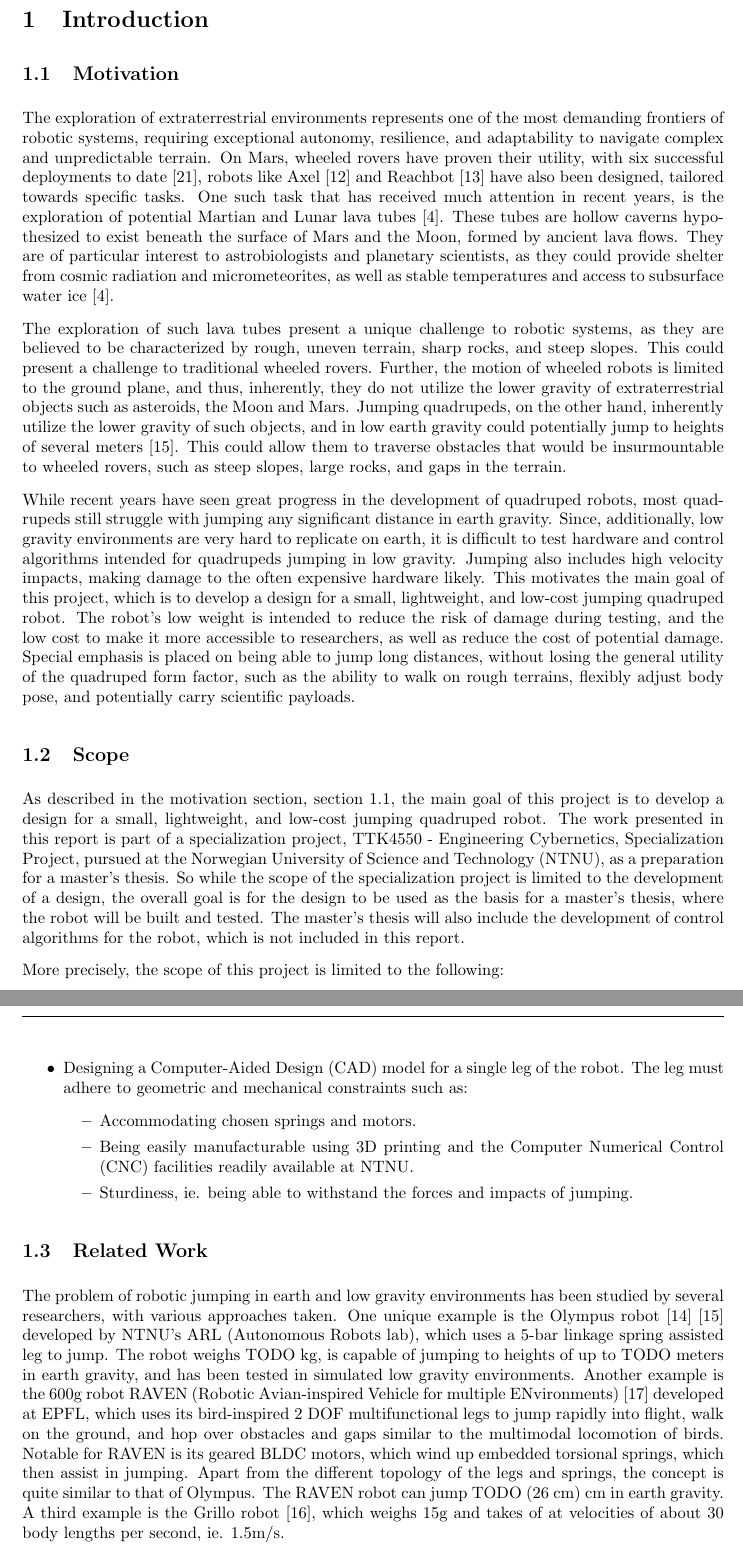
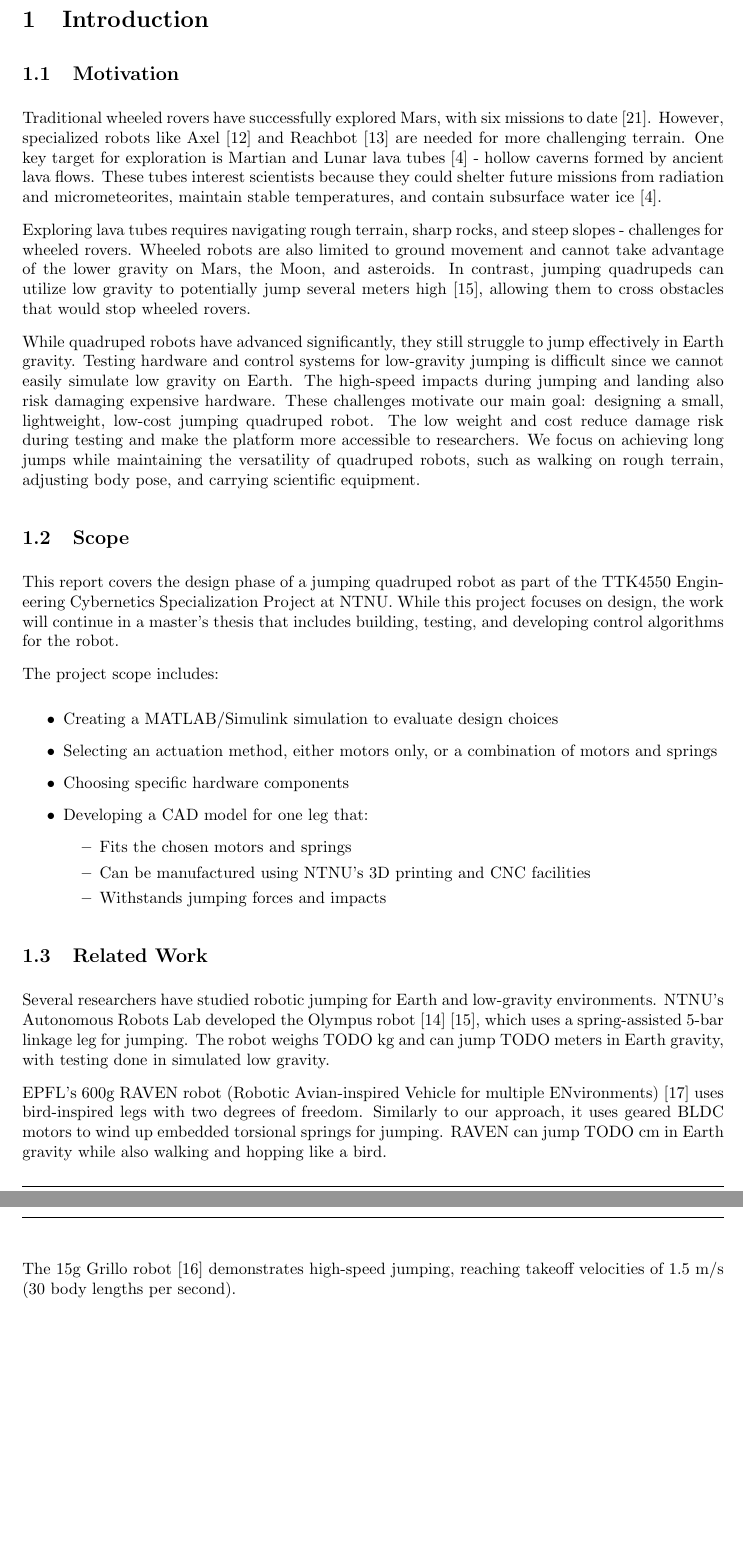
Before and after one commit to Danielskauge/report-project-thesis, a LaTeX document (main.tex, which reads Sections/Introduction.tex): two parts of pages 9 and 10 of 52, joined at a grey line, cut so that both start at the same text. Compiled offline with pdfLaTeX.

Commit message:
update introduction

```diff
--- a/Sections/Introduction.tex
+++ b/Sections/Introduction.tex
@@ -4,18 +4,16 @@
 \subsection{Motivation}
 \label{sec:motivation}
 
-%TODO: Shorten the below drastically, but mention the loss of traction in low g for wheeled robots, mentioned in the SpaceHopper paper.
+Traditional wheeled rovers have successfully explored Mars, with six missions to date \cite{mars_rovers_x6}. However, specialized robots like Axel \cite{Axel} and Reachbot \cite{ReachBot} are needed for more challenging terrain. One key target for exploration is Martian and Lunar lava tubes \cite{lavatubes} - hollow caverns formed by ancient lava flows. These tubes interest scientists because they could shelter future missions from radiation and micrometeorites, maintain stable temperatures, and contain subsurface water ice \cite{lavatubes}.
 
-The exploration of extraterrestrial environments represents one of the most demanding frontiers of robotic systems, requiring exceptional autonomy, resilience, and adaptability to navigate complex and unpredictable terrain. On Mars, wheeled rovers have proven their utility, with six successful deployments to date \cite{mars_rovers_x6}, robots like Axel \cite{Axel} and Reachbot \cite{ReachBot} have also been designed, tailored towards specific tasks. One such task that has received much attention in recent years, is the exploration of potential Martian and Lunar lava tubes \cite{lavatubes}. These tubes are hollow caverns hypothesized to exist beneath the surface of Mars and the Moon, formed by ancient lava flows. They are of particular interest to astrobiologists and planetary scientists, as they could provide shelter from cosmic radiation and micrometeorites, as well as stable temperatures and access to subsurface water ice \cite{lavatubes}.
+Exploring lava tubes requires navigating rough terrain, sharp rocks, and steep slopes - challenges for wheeled rovers. Wheeled robots are also limited to ground movement and cannot take advantage of the lower gravity on Mars, the Moon, and asteroids. In contrast, jumping quadrupeds can utilize low gravity to potentially jump several meters high \cite{OLYMPUS2}, allowing them to cross obstacles that would stop wheeled rovers.
 
-The exploration of such lava tubes present a unique challenge to robotic systems, as they are believed to be characterized by rough, uneven terrain, sharp rocks, and steep slopes. This could present a challenge to traditional wheeled rovers. Further, the motion of wheeled robots is limited to the ground plane, and thus, inherently, they do not utilize the lower gravity of extraterrestrial objects such as asteroids, the Moon and Mars. Jumping quadrupeds, on the other hand, inherently utilize the lower gravity of such objects, and in low earth gravity could potentially jump to heights of several meters \cite{OLYMPUS2}. This could allow them to traverse obstacles that would be insurmountable to wheeled rovers, such as steep slopes, large rocks, and gaps in the terrain.
-
-While recent years have seen great progress in the development of quadruped robots, most quadrupeds still struggle with jumping any significant distance in earth gravity. Since, additionally, low gravity environments are very hard to replicate on earth, it is difficult to test hardware and control algorithms intended for quadrupeds jumping in low gravity. Jumping also includes high velocity impacts, making damage to the often expensive hardware likely. This motivates the main goal of this project, which is to develop a design for a small, lightweight, and low-cost jumping quadruped robot. The robot's low weight is intended to reduce the risk of damage during testing, and the low cost to make it more accessible to researchers, as well as reduce the cost of potential damage. Special emphasis is placed on being able to jump long distances, without losing the general utility of the quadruped form factor, such as the ability to walk on rough terrains, flexibly adjust body pose, and potentially carry scientific payloads.
+While quadruped robots have advanced significantly, they still struggle to jump effectively in Earth gravity. Testing hardware and control systems for low-gravity jumping is difficult since we cannot easily simulate low gravity on Earth. The high-speed impacts during jumping and landing also risk damaging expensive hardware. These challenges motivate our main goal: designing a small, lightweight, low-cost jumping quadruped robot. The low weight and cost reduce damage risk during testing and make the platform more accessible to researchers. We focus on achieving long jumps while maintaining the versatility of quadruped robots, such as walking on rough terrain, adjusting body pose, and carrying scientific equipment.
 
 \subsection{Scope}
 \label{sec:scope}
 
-As described in the motivation section, section \ref{sec:motivation}, the main goal of this project is to develop a design for a small, lightweight, and low-cost jumping quadruped robot. The work presented in this report is part of a specialization project, TTK4550 - Engineering Cybernetics, Specialization Project, pursued at the Norwegian University of Science and Technology (NTNU), as a preparation for a master's thesis. So while the scope of the specialization project is limited to the development of a design, the overall goal is for the design to be used as the basis for a master's thesis, where the robot will be built and tested. The master's thesis will also include the development of control algorithms for the robot, which is not included in this report.
+This report covers the design phase of a jumping quadruped robot as part of the TTK4550 Engineering Cybernetics Specialization Project at NTNU. While this project focuses on design, the work will continue in a master's thesis that includes building, testing, and developing control algorithms for the robot.
 
-More precisely, the scope of this project is limited to the following:
+The project scope includes:
 \begin{itemize}
@@ -25,12 +20,19 @@ More precisely, the scope of this project is limited to the following:
-    \item Designing a Computer-Aided Design (CAD) model for a single leg of the robot. The leg must adhere to geometric and mechanical constraints such as:
+    \item Creating a MATLAB/Simulink simulation to evaluate design choices
+    \item Selecting an actuation method, either motors only, or a combination of motors and springs
+    \item Choosing specific hardware components
+    \item Developing a CAD model for one leg that:
     \begin{itemize}
-    \item Accommodating chosen springs and motors.
-    \item Being easily manufacturable using 3D printing and the Computer Numerical Control (CNC) facilities readily available at NTNU.
-    \item Sturdiness, ie. being able to withstand the forces and impacts of jumping.
+        \item Fits the chosen motors and springs
+        \item Can be manufactured using NTNU's 3D printing and CNC facilities
+        \item Withstands jumping forces and impacts
     \end{itemize}
 \end{itemize}
 
 \subsection{Related Work}
 \label{sec:related_work}
 
-The problem of robotic jumping in earth and low gravity environments has been studied by several researchers, with various approaches taken. One unique example is the Olympus robot \cite{OLYMPUS1} \cite{OLYMPUS2} developed by NTNU's ARL (Autonomous Robots lab), which uses a 5-bar linkage spring assisted leg to jump. The robot weighs TODO kg, is capable of jumping to heights of up to TODO meters in earth gravity, and has been tested in simulated low gravity environments. Another example is the 600g robot RAVEN (Robotic Avian-inspired Vehicle for multiple ENvironments) \cite{RAVEN} developed at EPFL, which uses its bird-inspired 2 DOF multifunctional legs to jump rapidly into flight, walk on the ground, and hop over obstacles and gaps similar to the multimodal locomotion of birds. Notable for RAVEN is its geared BLDC motors, which wind up embedded torsional springs, which then assist in jumping. Apart from the different topology of the legs and springs, the concept is quite similar to that of Olympus. The RAVEN robot can jump TODO (26 cm) cm in earth gravity. A third example is the Grillo robot \cite{GRILLO}, which weighs 15g and takes of at velocities of about 30 body lengths per second, ie. 1.5m/s.
+Several researchers have studied robotic jumping for Earth and low-gravity environments. NTNU's Autonomous Robots Lab developed the Olympus robot \cite{OLYMPUS1} \cite{OLYMPUS2}, which uses a spring-assisted 5-bar linkage leg for jumping. The robot weighs TODO kg and can jump TODO meters in Earth gravity, with testing done in simulated low gravity.
+
+EPFL's 600g RAVEN robot (Robotic Avian-inspired Vehicle for multiple ENvironments) \cite{RAVEN} uses bird-inspired legs with two degrees of freedom. Similarly to our approach, it uses geared BLDC motors to wind up embedded torsional springs for jumping. RAVEN can jump TODO cm in Earth gravity while also walking and hopping like a bird.
+
+The 15g Grillo robot \cite{GRILLO} demonstrates high-speed jumping, reaching takeoff velocities of 1.5 m/s (30 body lengths per second).
```
Also changed, not shown: Sections/Introduction.tex (3 more changed lines).
